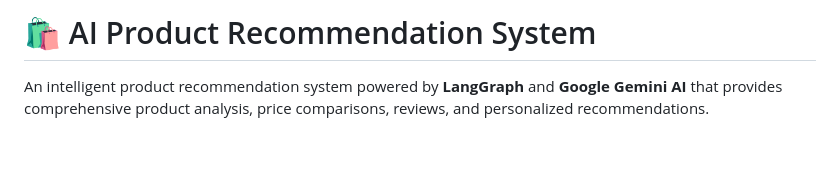
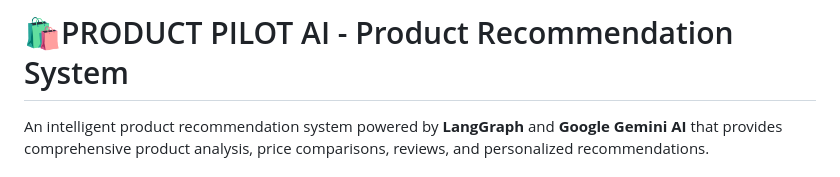
Before and after one commit to rohitaimlpro/Product-Pilot, a Markdown page: README.md, the part around the change. Drawn GitHub-style; blank space fills up the shorter version.

```diff
--- a/README.md
+++ b/README.md
@@ -1,4 +1,4 @@
-# 🛍️ AI Product Recommendation System
+# 🛍️PRODUCT PILOT AI - Product Recommendation System
 
 An intelligent product recommendation system powered by **LangGraph** and **Google Gemini AI** that provides comprehensive product analysis, price comparisons, reviews, and personalized recommendations.
 
```
